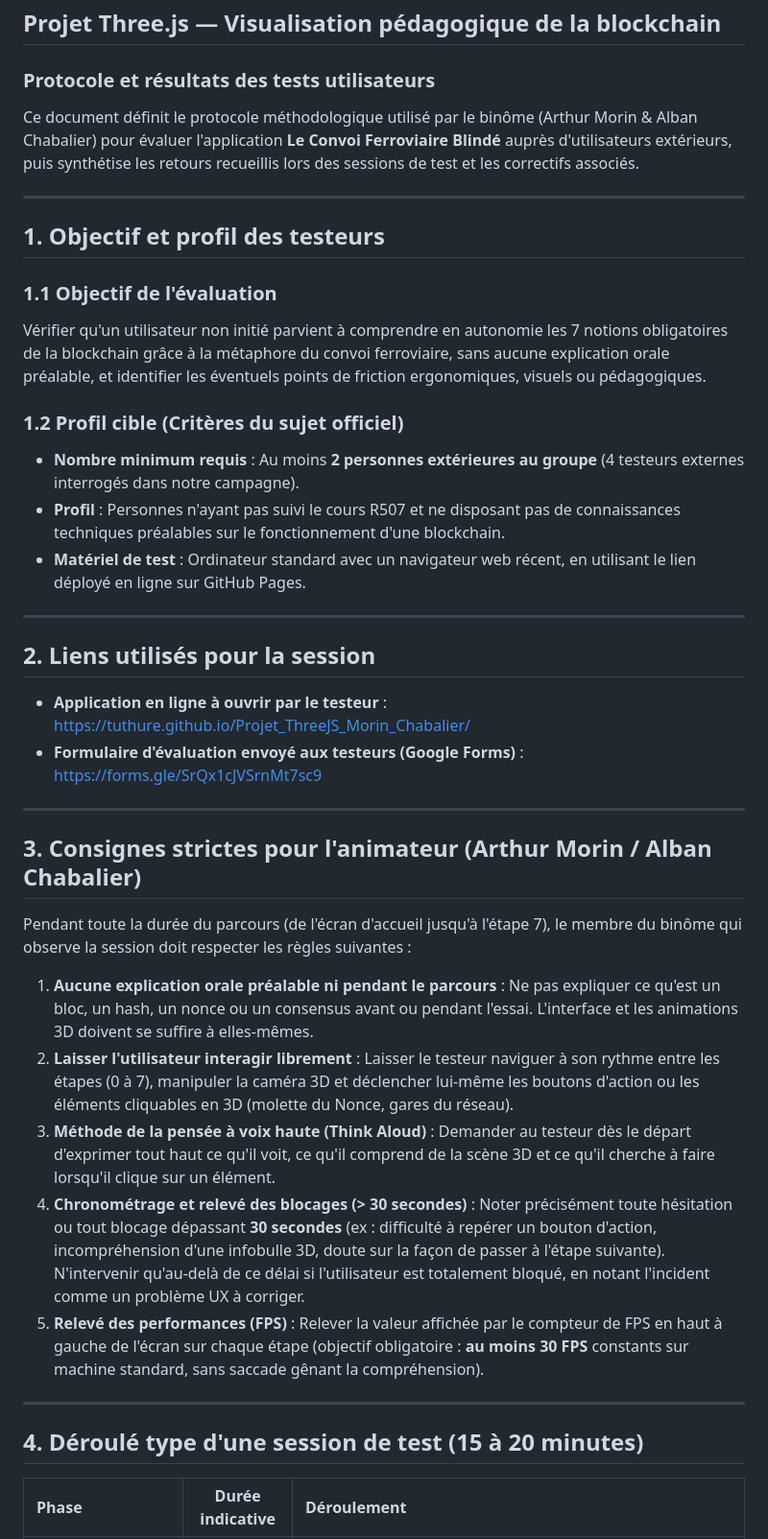
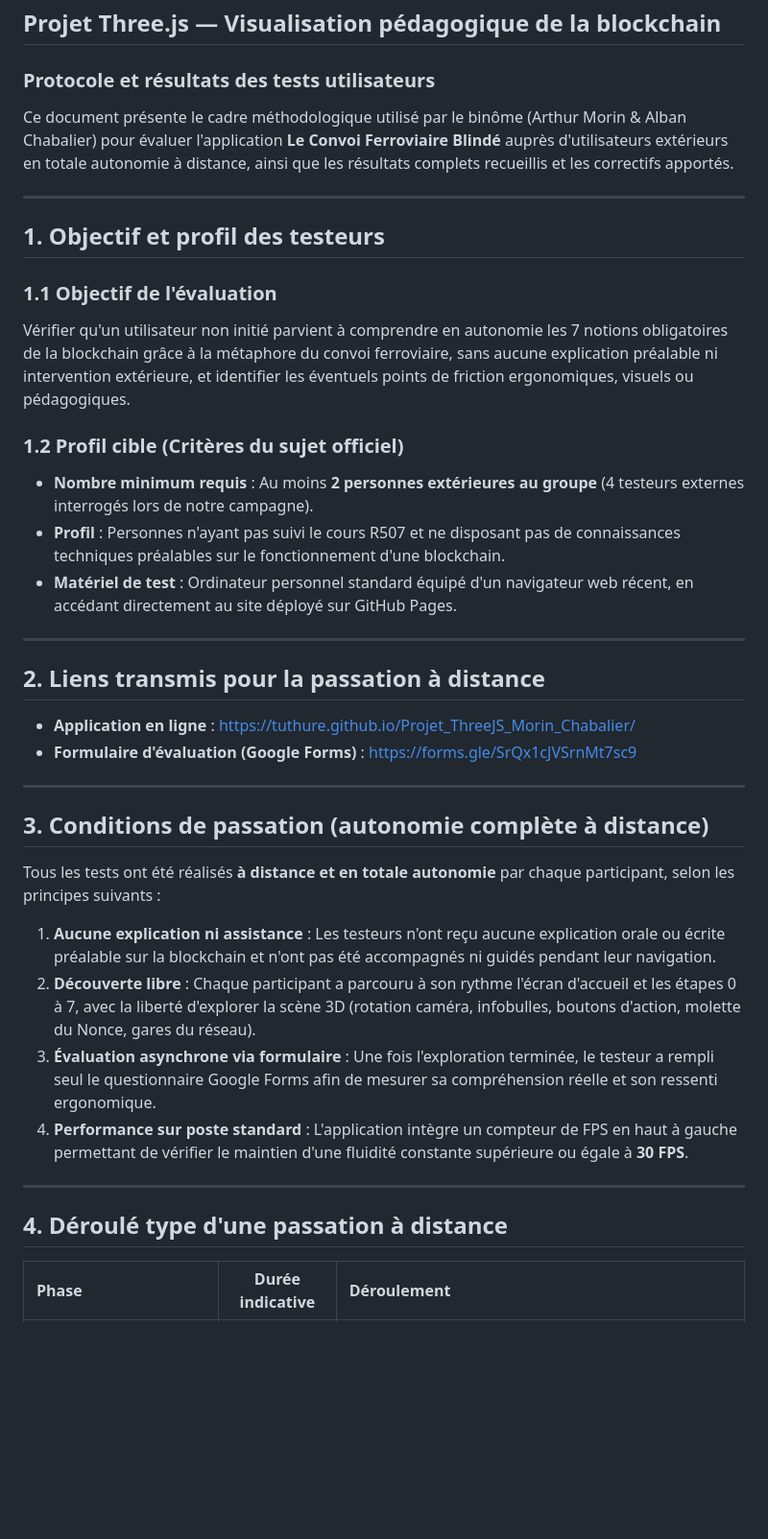
Before and after one commit to tuthure/Projet_ThreeJS_Morin_Chabalier, a Markdown page: docs/PROTOCOLE-TESTS.md, the part around one of its changes. Shown at 96% size. Drawn GitHub-style; blank space fills up the shorter version.

```diff
--- a/docs/PROTOCOLE-TESTS.md
+++ b/docs/PROTOCOLE-TESTS.md
@@ -4,42 +4,41 @@
 
 ### Protocole et résultats des tests utilisateurs
 
-Ce document définit le protocole méthodologique utilisé par le binôme (Arthur Morin & Alban Chabalier) pour évaluer l'application **Le Convoi Ferroviaire Blindé** auprès d'utilisateurs extérieurs, puis synthétise les retours recueillis lors des sessions de test et les correctifs associés.
+Ce document présente le cadre méthodologique utilisé par le binôme (Arthur Morin & Alban Chabalier) pour évaluer l'application **Le Convoi Ferroviaire Blindé** auprès d'utilisateurs extérieurs en totale autonomie à distance, ainsi que les résultats complets recueillis et les correctifs apportés.
 
 ---
 
 ## 1. Objectif et profil des testeurs
 
 ### 1.1 Objectif de l'évaluation
-Vérifier qu'un utilisateur non initié parvient à comprendre en autonomie les 7 notions obligatoires de la blockchain grâce à la métaphore du convoi ferroviaire, sans aucune explication orale préalable, et identifier les éventuels points de friction ergonomiques, visuels ou pédagogiques.
+Vérifier qu'un utilisateur non initié parvient à comprendre en autonomie les 7 notions obligatoires de la blockchain grâce à la métaphore du convoi ferroviaire, sans aucune explication préalable ni intervention extérieure, et identifier les éventuels points de friction ergonomiques, visuels ou pédagogiques.
 
 ### 1.2 Profil cible (Critères du sujet officiel)
-- **Nombre minimum requis** : Au moins **2 personnes extérieures au groupe** (4 testeurs externes interrogés dans notre campagne).
+- **Nombre minimum requis** : Au moins **2 personnes extérieures au groupe** (4 testeurs externes interrogés lors de notre campagne).
 - **Profil** : Personnes n'ayant pas suivi le cours R507 et ne disposant pas de connaissances techniques préalables sur le fonctionnement d'une blockchain.
-- **Matériel de test** : Ordinateur standard avec un navigateur web récent, en utilisant le lien déployé en ligne sur GitHub Pages.
+- **Matériel de test** : Ordinateur personnel standard équipé d'un navigateur web récent, en accédant directement au site déployé sur GitHub Pages.
 
 ---
 
-## 2. Liens utilisés pour la session
+## 2. Liens transmis pour la passation à distance
 
-- **Application en ligne à ouvrir par le testeur** : https://tuthure.github.io/Projet_ThreeJS_Morin_Chabalier/
-- **Formulaire d'évaluation envoyé aux testeurs (Google Forms)** : https://forms.gle/SrQx1cJVSrnMt7sc9
+- **Application en ligne** : https://tuthure.github.io/Projet_ThreeJS_Morin_Chabalier/
+- **Formulaire d'évaluation (Google Forms)** : https://forms.gle/SrQx1cJVSrnMt7sc9
 
 ---
 
-## 3. Consignes strictes pour l'animateur (Arthur Morin / Alban Chabalier)
+## 3. Conditions de passation (autonomie complète à distance)
 
-Pendant toute la durée du parcours (de l'écran d'accueil jusqu'à l'étape 7), le membre du binôme qui observe la session doit respecter les règles suivantes :
+Tous les tests ont été réalisés **à distance et en totale autonomie** par chaque participant, selon les principes suivants :
 
-1. **Aucune explication orale préalable ni pendant le parcours** : Ne pas expliquer ce qu'est un bloc, un hash, un nonce ou un consensus avant ou pendant l'essai. L'interface et les animations 3D doivent se suffire à elles-mêmes.
-2. **Laisser l'utilisateur interagir librement** : Laisser le testeur naviguer à son rythme entre les étapes (0 à 7), manipuler la caméra 3D et déclencher lui-même les boutons d'action ou les éléments cliquables en 3D (molette du Nonce, gares du réseau).
-3. **Méthode de la pensée à voix haute (Think Aloud)** : Demander au testeur dès le départ d'exprimer tout haut ce qu'il voit, ce qu'il comprend de la scène 3D et ce qu'il cherche à faire lorsqu'il clique sur un élément.
-4. **Chronométrage et relevé des blocages (> 30 secondes)** : Noter précisément toute hésitation ou tout blocage dépassant **30 secondes** (ex : difficulté à repérer un bouton d'action, incompréhension d'une infobulle 3D, doute sur la façon de passer à l'étape suivante). N'intervenir qu'au-delà de ce délai si l'utilisateur est totalement bloqué, en notant l'incident comme un problème UX à corriger.
-5. **Relevé des performances (FPS)** : Relever la valeur affichée par le compteur de FPS en haut à gauche de l'écran sur chaque étape (objectif obligatoire : **au moins 30 FPS** constants sur machine standard, sans saccade gênant la compréhension).
+1. **Aucune explication ni assistance** : Les testeurs n'ont reçu aucune explication orale ou écrite préalable sur la blockchain et n'ont pas été accompagnés ni guidés pendant leur navigation.
+2. **Découverte libre** : Chaque participant a parcouru à son rythme l'écran d'accueil et les étapes 0 à 7, avec la liberté d'explorer la scène 3D (rotation caméra, infobulles, boutons d'action, molette du Nonce, gares du réseau).
+3. **Évaluation asynchrone via formulaire** : Une fois l'exploration terminée, le testeur a rempli seul le questionnaire Google Forms afin de mesurer sa compréhension réelle et son ressenti ergonomique.
+4. **Performance sur poste standard** : L'application intègre un compteur de FPS en haut à gauche permettant de vérifier le maintien d'une fluidité constante supérieure ou égale à **30 FPS**.
 
 ---
 
-## 4. Déroulé type d'une session de test (15 à 20 minutes)
+## 4. Déroulé type d'une passation à distance
 
 | Phase | Durée indicative | Déroulement |
 |:---|:---:|:---|
```
Also changed, not shown: other parts of docs/PROTOCOLE-TESTS.md (+56 -68 lines).
